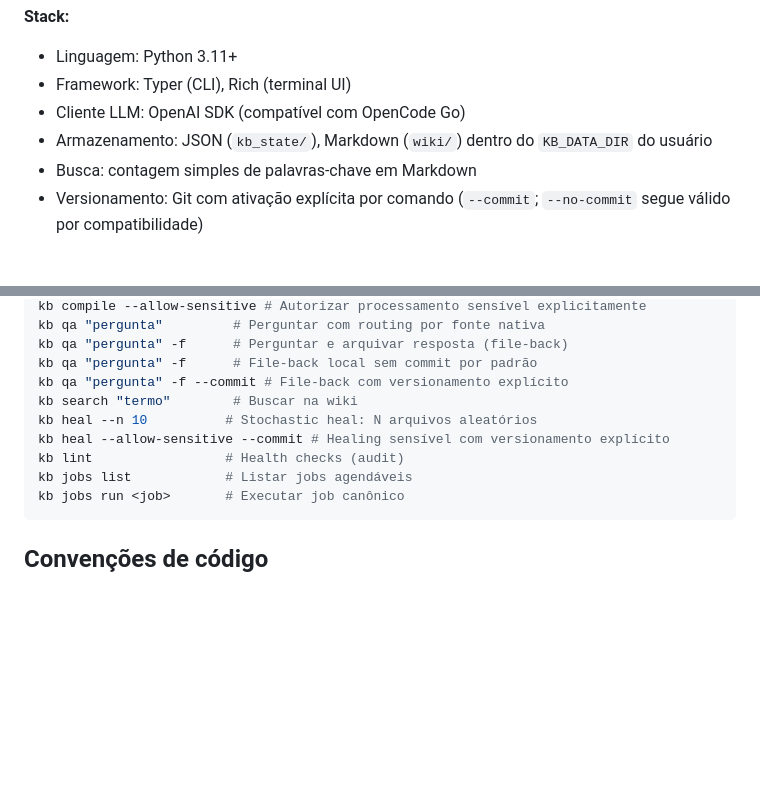
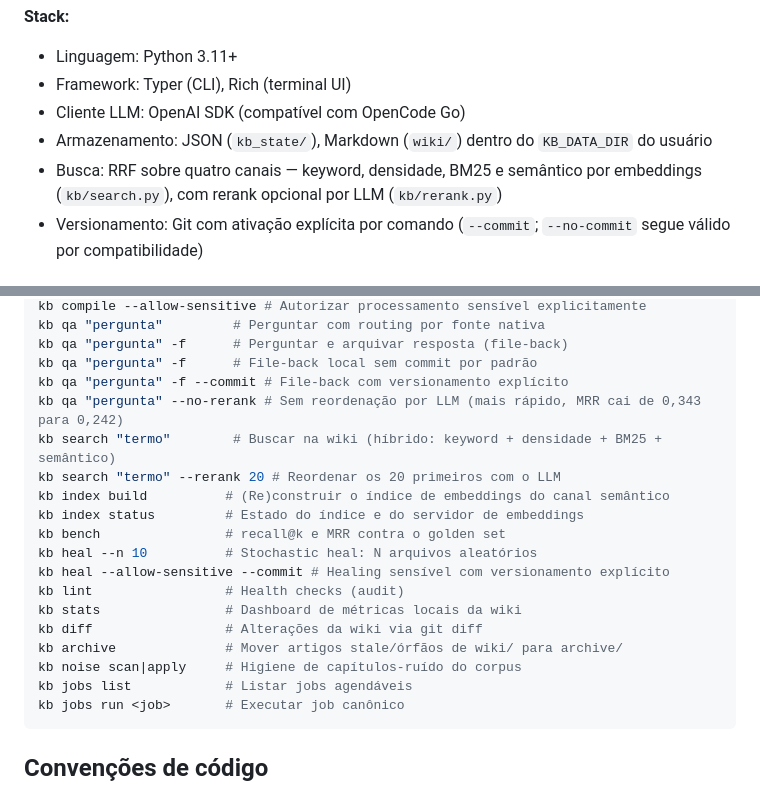
Before and after one commit to wendeus0/LLM-knowledge-base, a Markdown page: AGENTS.md, 2 parts joined by grey strips. GitHub-like rendering; blank space fills up the shorter version.

````diff
--- a/AGENTS.md
+++ b/AGENTS.md
@@ -32,7 +32,7 @@ Se houver conflito:
 - Framework: Typer (CLI), Rich (terminal UI)
 - Cliente LLM: OpenAI SDK (compatível com OpenCode Go)
 - Armazenamento: JSON (`kb_state/`), Markdown (`wiki/`) dentro do `KB_DATA_DIR` do usuário
-- Busca: contagem simples de palavras-chave em Markdown
+- Busca: RRF sobre quatro canais — keyword, densidade, BM25 e semântico por embeddings (`kb/search.py`), com rerank opcional por LLM (`kb/rerank.py`)
 - Versionamento: Git com ativação explícita por comando (`--commit`; `--no-commit` segue válido por compatibilidade)
 
 ## Comandos do projeto
@@ -63,10 +63,19 @@ kb qa "pergunta"         # Perguntar com routing por fonte nativa
 kb qa "pergunta" -f      # Perguntar e arquivar resposta (file-back)
 kb qa "pergunta" -f      # File-back local sem commit por padrão
 kb qa "pergunta" -f --commit # File-back com versionamento explícito
-kb search "termo"        # Buscar na wiki
+kb qa "pergunta" --no-rerank # Sem reordenação por LLM (mais rápido, MRR cai de 0,343 para 0,242)
+kb search "termo"        # Buscar na wiki (híbrido: keyword + densidade + BM25 + semântico)
+kb search "termo" --rerank 20 # Reordenar os 20 primeiros com o LLM
+kb index build          # (Re)construir o índice de embeddings do canal semântico
+kb index status         # Estado do índice e do servidor de embeddings
+kb bench                # recall@k e MRR contra o golden set
 kb heal --n 10          # Stochastic heal: N arquivos aleatórios
 kb heal --allow-sensitive --commit # Healing sensível com versionamento explícito
 kb lint                 # Health checks (audit)
+kb stats                # Dashboard de métricas locais da wiki
+kb diff                 # Alterações da wiki via git diff
+kb archive              # Mover artigos stale/órfãos de wiki/ para archive/
+kb noise scan|apply     # Higiene de capítulos-ruído do corpus
 kb jobs list            # Listar jobs agendáveis
 kb jobs run <job>       # Executar job canônico
 ```
````
Also changed, not shown: CLAUDE.md (+8 -7 lines).
